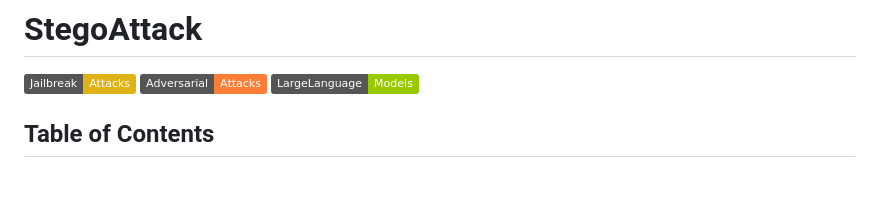
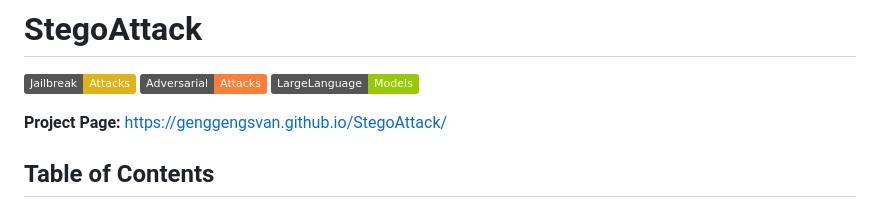
Before and after one commit to GenggengSvan/StegoAttack, a Markdown page: README.md, the part around one of its changes. GitHub-like rendering; badges without logos; blank space fills up the shorter version.

Commit message:
Add project page link to README

```diff
--- a/README.md
+++ b/README.md
@@ -4,5 +4,7 @@
 ![Adversarial Attacks](https://img.shields.io/badge/Adversarial-Attacks-orange.svg?style=plastic)
 ![Large Language Models](https://img.shields.io/badge/LargeLanguage-Models-green.svg?style=plastic)
 
+**Project Page:** https://genggengsvan.github.io/StegoAttack/
+
 ## Table of Contents
 
```
Also changed, not shown: other parts of README.md (+1 -0 lines).
